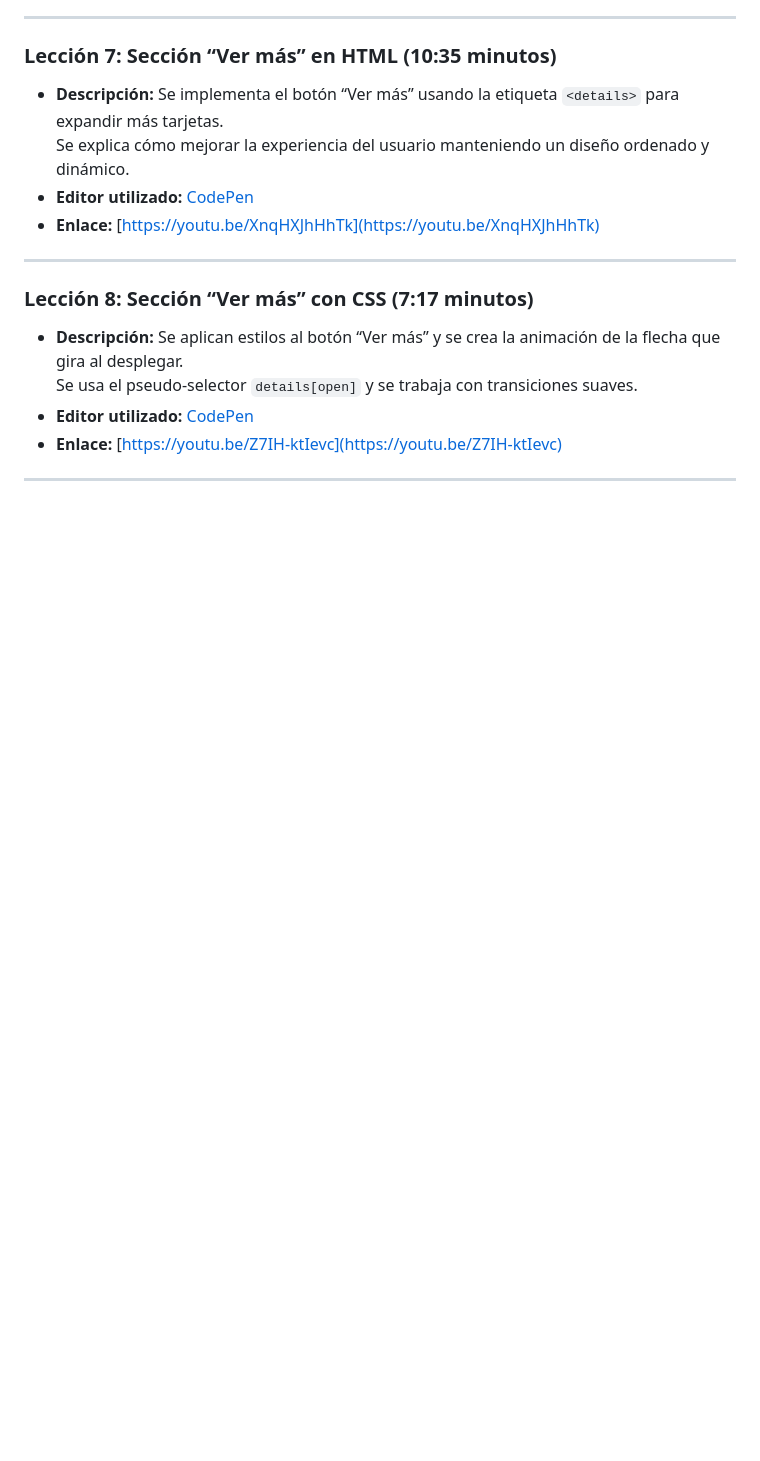
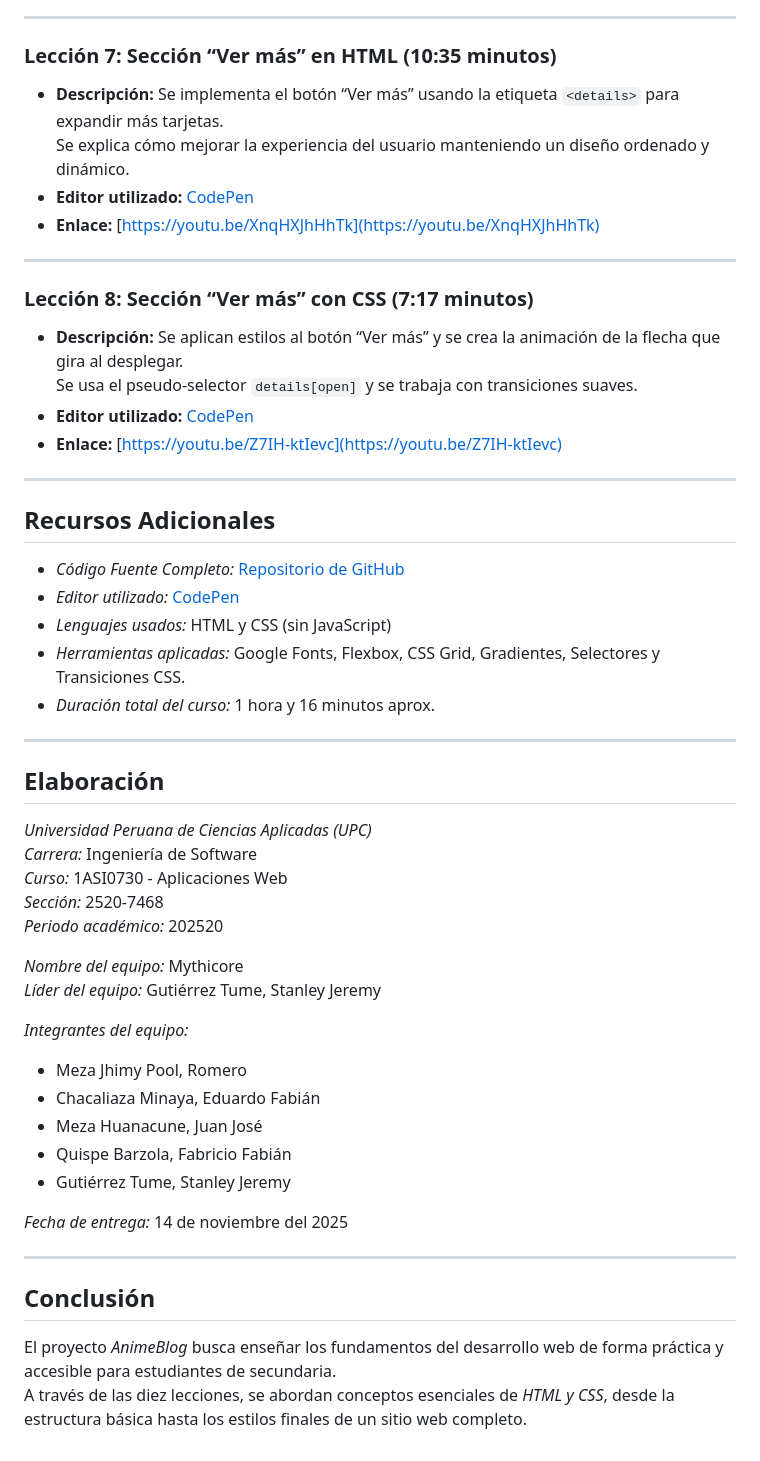
Before and after one commit to UPC-1ASI0730-2520-7468-Mithycore/webdev-course-mithycore, a Markdown page: README.md, the part around the change. Rendered like a GitHub page; blank space fills up the shorter version.

Commit message:
docs: add final sections (Resources, Team Information, and Conclusion)
Added the final sections of the README file:

## Additional Resources
- Linked the complete GitHub repository containing all source code.
- Referenced the CodePen workspace used throughout the project.
- Listed the technologies and tools applied: HTML, CSS, Google Fonts, Flexbox, CSS Grid, Gradients, and Transitions.
- Specified the total course duration (1 hour and 16 minutes).

## Project Details
- Added university and course information (UPC – 1ASI0730: Web Applications).
- Included the section number (2520–7468) and academic period (202520).
- Documented the team name (Mythicore), leader, and all team members.
- Recorded the official delivery date: November 14, 2025.

## Conclusion
- Summarized the purpose of the AnimeBlog project: to teach HTML and CSS fundamentals through a practical, accessible approach.
- Highlighted the 10-lesson structure covering both languages step by step.
- Confirmed completion of the project according to the course requirements and learning objectives.

This commit finalizes the README documentation, completing all sections required by the project statement.

```diff
--- a/README.md
+++ b/README.md
@@ -82,3 +82,40 @@ El curso se compone de videos cortos, prácticas interactivas en el editor onlin
 - **Enlace:** [https://youtu.be/Z7IH-ktIevc](https://youtu.be/Z7IH-ktIevc)
 
 ---
+
+## Recursos Adicionales
+
+- *Código Fuente Completo:* [Repositorio de GitHub](https://github.com/UPC-1ASI0730-2520-7468-Mithycore/webdev-course-mithycore)
+- *Editor utilizado:* [CodePen](https://codepen.io/your-work)
+- *Lenguajes usados:* HTML y CSS (sin JavaScript)
+- *Herramientas aplicadas:* Google Fonts, Flexbox, CSS Grid, Gradientes, Selectores y Transiciones CSS.
+- *Duración total del curso:* 1 hora y 16 minutos aprox.
+
+---
+
+## Elaboración
+
+*Universidad Peruana de Ciencias Aplicadas (UPC)*
+*Carrera:* Ingeniería de Software
+*Curso:* 1ASI0730 - Aplicaciones Web
+*Sección:* 2520-7468
+*Periodo académico:* 202520
+
+*Nombre del equipo:* Mythicore
+*Líder del equipo:* Gutiérrez Tume, Stanley Jeremy
+
+*Integrantes del equipo:*
+- Meza Jhimy Pool, Romero
+- Chacaliaza Minaya, Eduardo Fabián
+- Meza Huanacune, Juan José
+- Quispe Barzola, Fabricio Fabián
+- Gutiérrez Tume, Stanley Jeremy
+
+*Fecha de entrega:* 14 de noviembre del 2025
+
+---
+
+## Conclusión
+
+El proyecto *AnimeBlog* busca enseñar los fundamentos del desarrollo web de forma práctica y accesible para estudiantes de secundaria.
+A través de las diez lecciones, se abordan conceptos esenciales de *HTML y CSS*, desde la estructura básica hasta los estilos finales de un sitio web completo.
```
